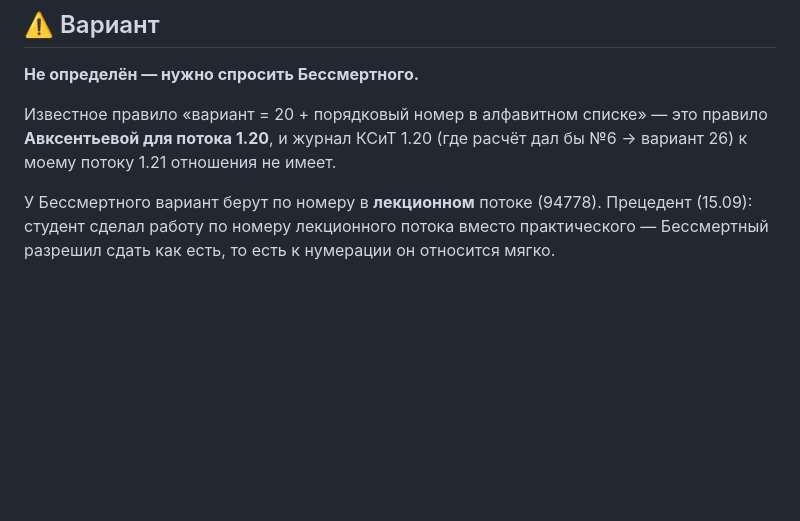
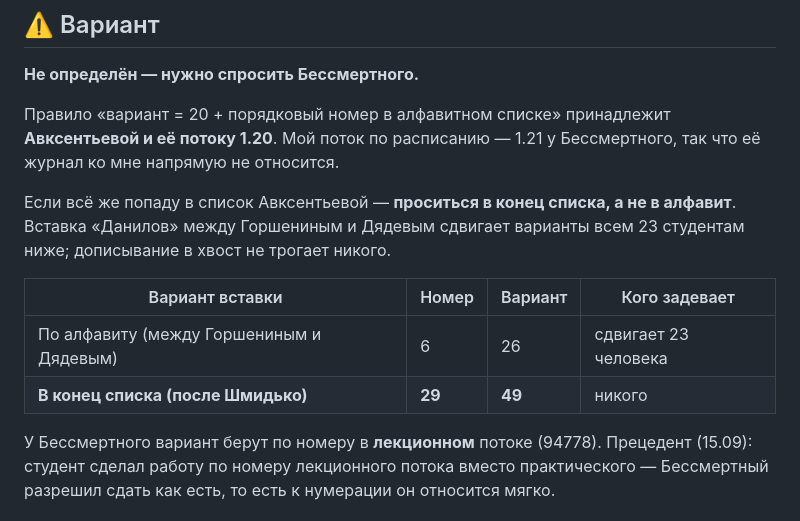
Before and after one commit to volinadtim/itmo-corp, a Markdown page: study/modeling/README.md, the part around the change. GitHub-like rendering; blank space fills up the shorter version.

Commit message:
study/modeling: вариант — проситься в конец списка (29 → 49)
Алфавитная вставка сдвигает варианты 23 студентам ниже по списку; дописывание
в хвост журнала никого не задевает.

Co-Authored-By: Claude Opus 5 <noreply@anthropic.com>

```diff
--- a/study/modeling/README.md
+++ b/study/modeling/README.md
@@ -31,9 +31,18 @@ VK-чат потока ([инвайт](https://vk.me/join/a_/tWn4jlB_HyT3OmVgSCY
 
 **Не определён — нужно спросить Бессмертного.**
 
-Известное правило «вариант = 20 + порядковый номер в алфавитном списке» — это правило
-**Авксентьевой для потока 1.20**, и журнал КСиТ 1.20 (где расчёт дал бы №6 → вариант 26)
-к моему потоку 1.21 отношения не имеет.
+Правило «вариант = 20 + порядковый номер в алфавитном списке» принадлежит
+**Авксентьевой и её потоку 1.20**. Мой поток по расписанию — 1.21 у Бессмертного,
+так что её журнал ко мне напрямую не относится.
+
+Если всё же попаду в список Авксентьевой — **проситься в конец списка, а не в алфавит**.
+Вставка «Данилов» между Горшениным и Дядевым сдвигает варианты всем 23 студентам ниже;
+дописывание в хвост не трогает никого.
+
+| Вариант вставки | Номер | Вариант | Кого задевает |
+|---|---|---|---|
+| По алфавиту (между Горшениным и Дядевым) | 6 | 26 | сдвигает 23 человека |
+| **В конец списка (после Шмидько)** | **29** | **49** | никого |
 
 У Бессмертного вариант берут по номеру в **лекционном** потоке (94778). Прецедент (15.09):
 студент сделал работу по номеру лекционного потока вместо практического — Бессмертный
```
